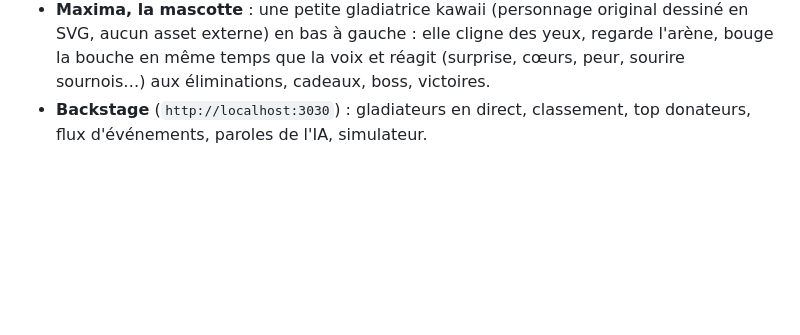
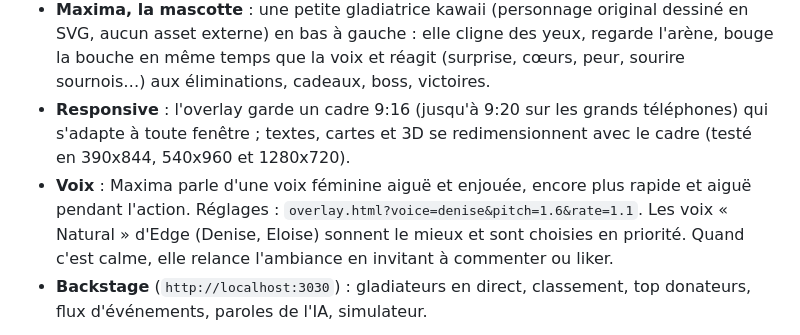
Before and after one commit to valerianpasquier676-dev/LiveInteractif, a Markdown page: README.md, the part around the change. Drawn GitHub-style; blank space fills up the shorter version.

Commit message:
Voix kawaii et dynamique (ton selon l'action, relances d'inactivité), overlay responsive (unités relatives au cadre, 9:16 à 9:20), persona plus mignonne

```diff
--- a/README.md
+++ b/README.md
@@ -27,6 +27,8 @@ Le pouvoir dépend du **prix réel** payé (cumulé sur le round), pas du nom. L
 - **Overlay 3D** : colisée avec foule, gladiateurs (casque, épée, bouclier, aura de pouvoir), pièces qui tombent à chaque cadeau, foudre, météores, pluie de cœurs et **boss Titan** (apparaît en combat : tout le monde l'attaque ensemble, le MVP est annoncé).
 - **Historique des cadeaux** (backstage + export CSV `/api/gifts.csv`).
 - **Maxima, la mascotte** : une petite gladiatrice kawaii (personnage original dessiné en SVG, aucun asset externe) en bas à gauche : elle cligne des yeux, regarde l'arène, bouge la bouche en même temps que la voix et réagit (surprise, cœurs, peur, sourire sournois…) aux éliminations, cadeaux, boss, victoires.
+- **Responsive** : l'overlay garde un cadre 9:16 (jusqu'à 9:20 sur les grands téléphones) qui s'adapte à toute fenêtre ; textes, cartes et 3D se redimensionnent avec le cadre (testé en 390x844, 540x960 et 1280x720).
+- **Voix** : Maxima parle d'une voix féminine aiguë et enjouée, encore plus rapide et aiguë pendant l'action. Réglages : `overlay.html?voice=denise&pitch=1.6&rate=1.1`. Les voix « Natural » d'Edge (Denise, Eloise) sonnent le mieux et sont choisies en priorité. Quand c'est calme, elle relance l'ambiance en invitant à commenter ou liker.
 - **Backstage** (`http://localhost:3030`) : gladiateurs en direct, classement, top donateurs, flux d'événements, paroles de l'IA, simulateur.
 
 ![Combat](docs/overlay-combat.jpg) ![Titan](docs/arene-3d-titan.jpg) ![Cadeaux](docs/overlay-cadeaux-pieces.jpg) ![Victoire](docs/overlay-victoire.jpg)
```
Also changed, not shown: docs/overlay-telephone-390x844.jpg (added), 5 other files.
